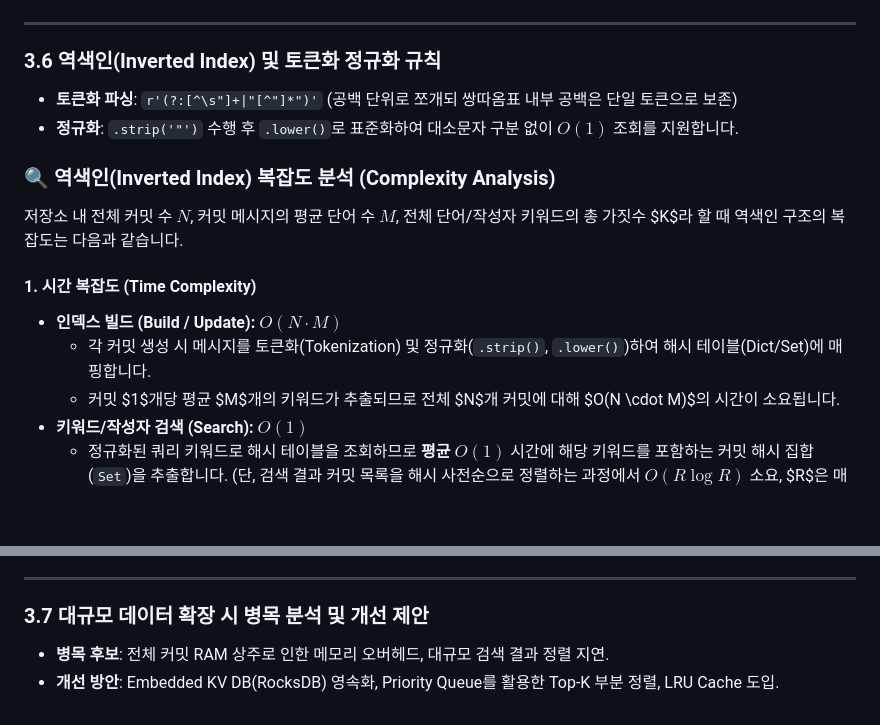
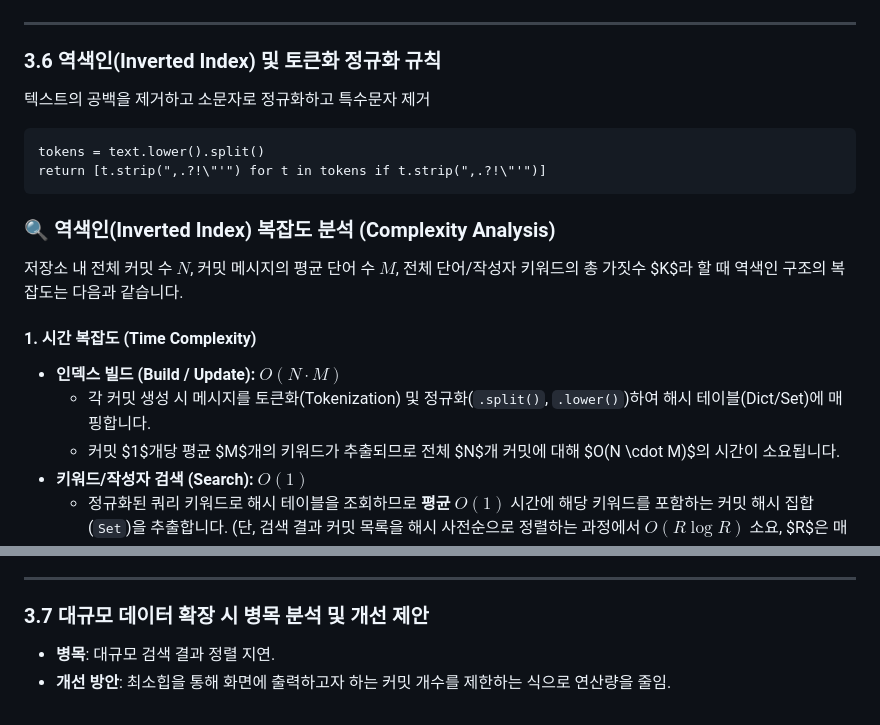
Before and after one commit to YiJuseong/Codyssey, a Markdown page: B3-2-task/README.md, 2 parts joined by grey strips. GitHub-like rendering; blank space fills up the shorter version.

Commit message:
docs: 리드미 파일 내용 수정

````diff
--- a/B3-2-task/README.md
+++ b/B3-2-task/README.md
@@ -126,8 +126,11 @@ Switched to branch 'feature-a'
 
 ### 3.6 역색인(Inverted Index) 및 토큰화 정규화 규칙
 
-* **토큰화 파싱**: `r'(?:[^\s"]+|"[^"]*")'` (공백 단위로 쪼개되 쌍따옴표 내부 공백은 단일 토큰으로 보존)
-* **정규화**: `.strip('"')` 수행 후 `.lower()`로 표준화하여 대소문자 구분 없이 $O(1)$ 조회를 지원합니다.
+텍스트의 공백을 제거하고 소문자로 정규화하고 특수문자 제거
+```
+tokens = text.lower().split()
+return [t.strip(",.?!\"'") for t in tokens if t.strip(",.?!\"'")]
+```
 
 ### 🔍 역색인(Inverted Index) 복잡도 분석 (Complexity Analysis)
 
@@ -135,7 +138,7 @@ Switched to branch 'feature-a'
 
 #### 1. 시간 복잡도 (Time Complexity)
 * **인덱스 빌드 (Build / Update): $O(N \cdot M)$**
-  * 각 커밋 생성 시 메시지를 토큰화(Tokenization) 및 정규화(`.strip()`, `.lower()`)하여 해시 테이블(Dict/Set)에 매핑합니다.
+  * 각 커밋 생성 시 메시지를 토큰화(Tokenization) 및 정규화(`.split()`, `.lower()`)하여 해시 테이블(Dict/Set)에 매핑합니다.
   * 커밋 $1$개당 평균 $M$개의 키워드가 추출되므로 전체 $N$개 커밋에 대해 $O(N \cdot M)$의 시간이 소요됩니다.
 * **키워드/작성자 검색 (Search): $O(1)$**
   * 정규화된 쿼리 키워드로 해시 테이블을 조회하므로 **평균 $O(1)$** 시간에 해당 키워드를 포함하는 커밋 해시 집합(`Set`)을 추출합니다. (단, 검색 결과 커밋 목록을 해시 사전순으로 정렬하는 과정에서 $O(R \log R)$ 소요, $R$은 매칭된 커밋 수)
@@ -149,5 +152,5 @@ Switched to branch 'feature-a'
 
 ### 3.7 대규모 데이터 확장 시 병목 분석 및 개선 제안
 
-* **병목 후보**: 전체 커밋 RAM 상주로 인한 메모리 오버헤드, 대규모 검색 결과 정렬 지연.
-* **개선 방안**: Embedded KV DB(RocksDB) 영속화, Priority Queue를 활용한 Top-K 부분 정렬, LRU Cache 도입.
+* **병목**: 대규모 검색 결과 정렬 지연.
+* **개선 방안**: 최소힙을 통해 화면에 출력하고자 하는 커밋 개수를 제한하는 식으로 연산량을 줄임.
````
